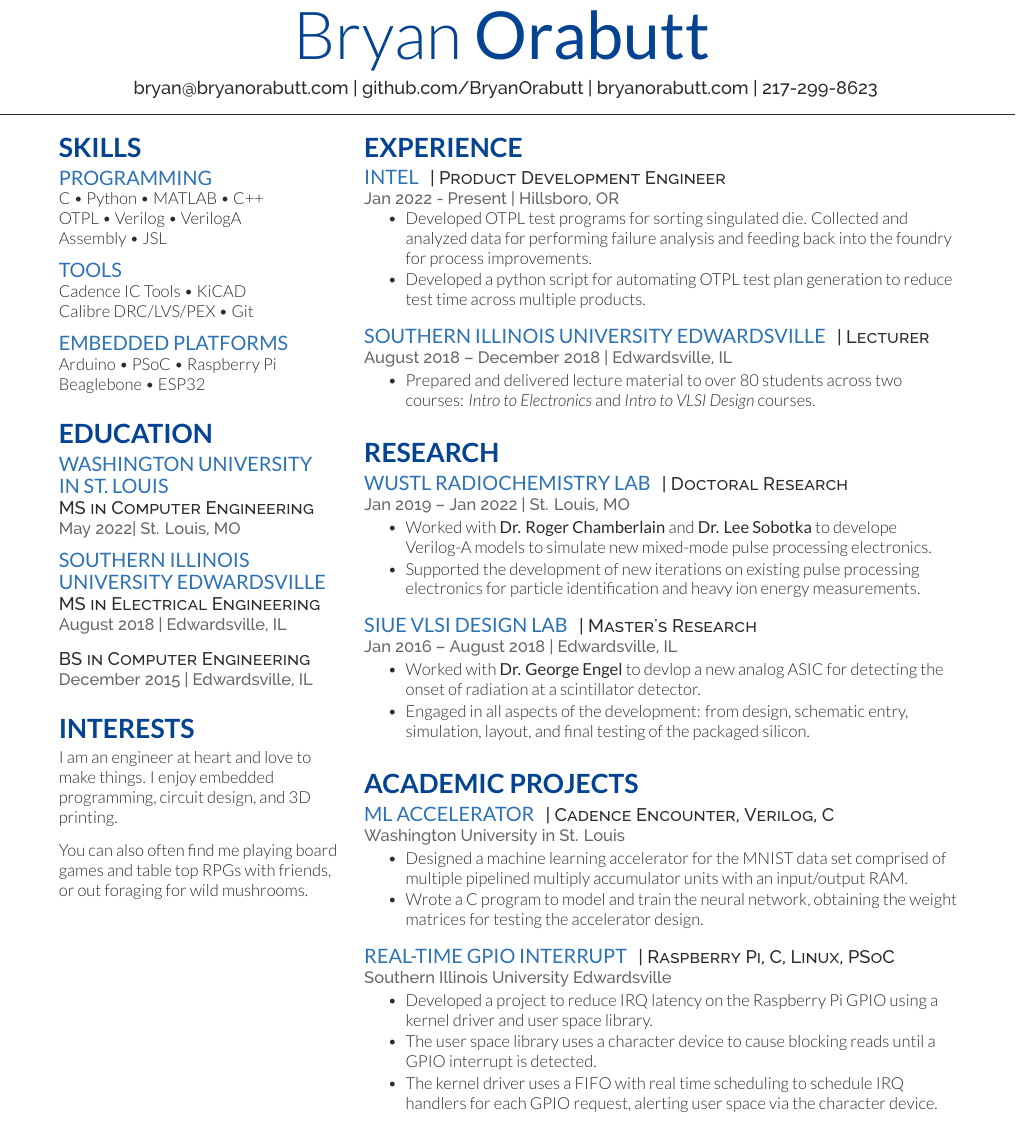
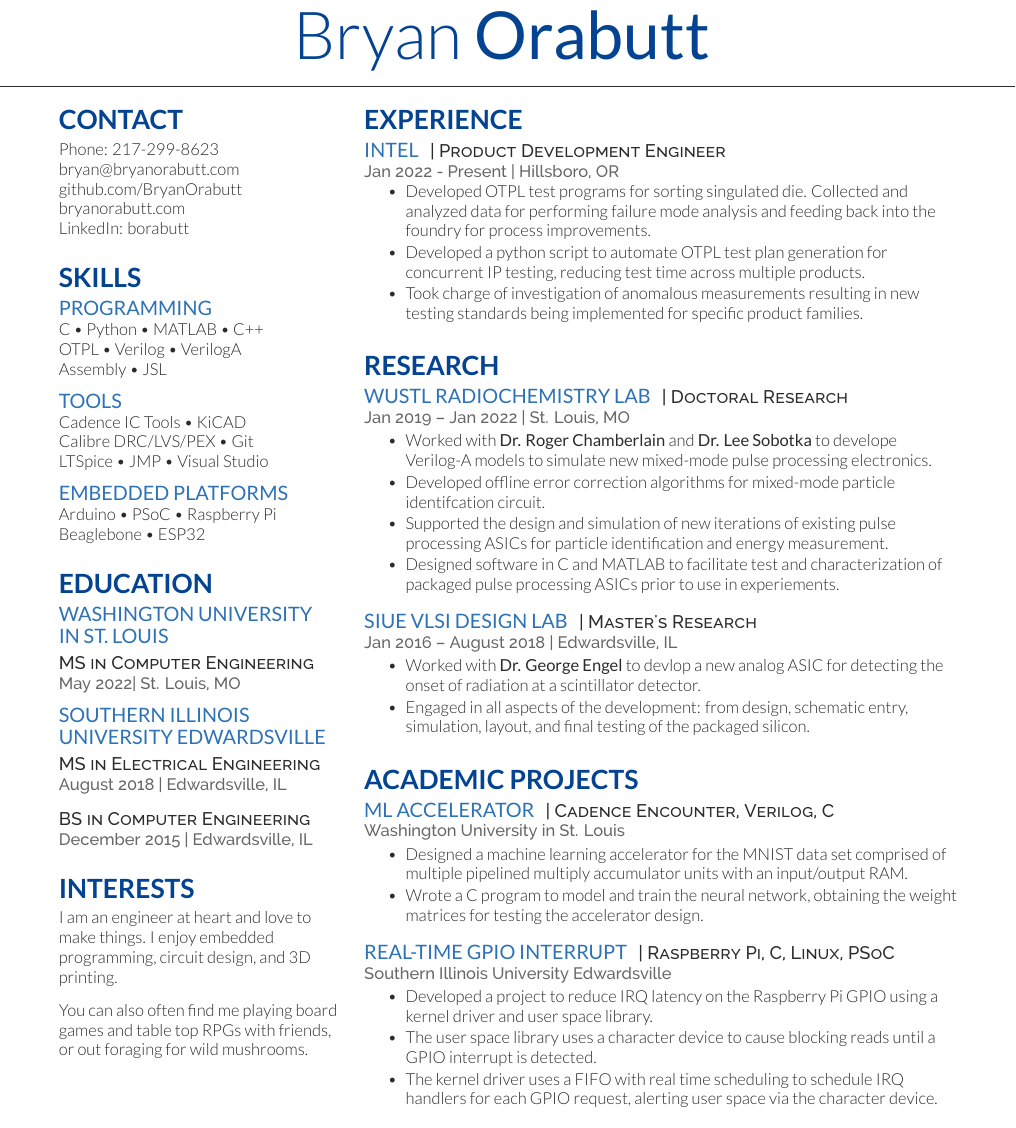
Before and after one commit to BryanOrabutt/borabutt-resume, a LaTeX CV (borabutt_resume.tex): part of the page, cut so that both start at the same text. Compiled offline with XeLaTeX.

Commit message:
Removed lecturer position and expanded on PDE role and research at washu

```diff
--- a/borabutt_resume.tex
+++ b/borabutt_resume.tex
@@ -65,7 +65,7 @@
 %     TITLE NAME
 %
 %%%%%%%%%%%%%%%%%%%%%%%%%%%%%%%%%%%%%%
-\namesection{Bryan}{Orabutt}{  \urlstyle{same}\href{mailto:bryan@bryanorabutt.com}{bryan@bryanorabutt.com} | \urlstyle{same}\href{http://www.github.com/BryanOrabutt}{github.com/BryanOrabutt} | \urlstyle{same}\href{http://www.bryanorabutt.com}{bryanorabutt.com} | 217-299-8623
+\namesection{Bryan}{Orabutt}{
 }
 
 %%%%%%%%%%%%%%%%%%%%%%%%%%%%%%%%%%%%%%
@@ -75,6 +75,17 @@
 %%%%%%%%%%%%%%%%%%%%%%%%%%%%%%%%%%%%%%
 
 \begin{minipage}[t]{0.31\textwidth}
+%%%%%%%%%%%%%%%%%%%%%%%%%%%%%%%%%%%%%%
+%     Contact
+%%%%%%%%%%%%%%%%%%%%%%%%%%%%%%%%%%%%%%
+
+\section{Contact}
+Phone: 217-299-8623\\
+\urlstyle{same}\href{mailto:bryan@bryanorabutt.com}{bryan@bryanorabutt.com}\\
+\urlstyle{same}\href{http://www.github.com/BryanOrabutt}{github.com/BryanOrabutt}\\
+\urlstyle{same}\href{http://www.bryanorabutt.com}{bryanorabutt.com}\\
+\urlstyle{same}\href{http://www.linkedin.com/in/borabutt}{LinkedIn: borabutt}
+\sectionsep
 %%%%%%%%%%%%%%%%%%%%%%%%%%%%%%%%%%%%%%
 %     SKILLS
 %%%%%%%%%%%%%%%%%%%%%%%%%%%%%%%%%%%%%%
@@ -88,7 +99,8 @@ Assembly \textbullet{} JSL
 
 \subsection{Tools}
 Cadence IC Tools \textbullet{} KiCAD \\
-Calibre DRC/LVS/PEX \textbullet{} Git
+Calibre DRC/LVS/PEX \textbullet{} Git\\
+LTSpice \textbullet{} JMP \textbullet{} Visual Studio
 \sectionsep
 
 \subsection{Embedded Platforms}
@@ -101,13 +113,14 @@ Beaglebone \textbullet{} ESP32
 %%%%%%%%%%%%%%%%%%%%%%%%%%%%%%%%%%%%%%
 
 \section{Education}
-
 \subsection{Washington University \\in St. Louis}
+\vspace{0.1cm}
 \descript{MS in Computer Engineering}
 \location{May 2022| St. Louis, MO}
 \sectionsep
 
 \subsection{Southern Illinois \\University Edwardsville}
+\vspace{0.1cm}
 \descript{MS in Electrical Engineering}
 \location{August 2018 | Edwardsville, IL}
 \sectionsep
@@ -146,17 +159,9 @@ You can also often find me playing board games and table top RPGs with friends,
 \location{Jan 2022 - Present | Hillsboro, OR}
 \vspace{\topsep} % Hacky fix for awkward extra vertical space
 \begin{tightemize}
-\item Developed OTPL test programs for sorting singulated die. Collected and analyzed data for performing failure analysis and feeding back into the foundry for process improvements.
-\item Developed a python script for automating OTPL test plan generation to reduce test time across multiple products.
-\end{tightemize}
-\sectionsep
-
-\runsubsection{Southern Illinois University Edwardsville}
-\descript{| Lecturer }
-\location{August 2018 – December 2018 | Edwardsville, IL}
-%\vspace{\topsep} % Hacky fix for awkward extra vertical space
-\begin{tightemize}
-\item Prepared and delivered lecture material to over 80 students across two courses: \emph{Intro to Electronics} and \emph{Intro to VLSI Design} courses.
+\item Developed OTPL test programs for sorting singulated die. Collected and analyzed data for performing failure mode analysis and feeding back into the foundry for process improvements.
+\item Developed a python script to automate OTPL test plan generation for concurrent IP testing, reducing test time across multiple products.
+\item Took charge of investigation of anomalous measurements resulting in new testing standards being implemented for specific product families.
 \end{tightemize}
 \sectionsep
 
@@ -170,7 +175,9 @@ You can also often find me playing board games and table top RPGs with friends,
 \location{Jan 2019 – Jan 2022 | St. Louis, MO}
 \begin{tightemize}
 \item Worked with \textbf{Dr. Roger Chamberlain} and \textbf{Dr. Lee Sobotka} to develope Verilog-A models to simulate new mixed-mode pulse processing electronics.
-\item Supported the development of new iterations on existing pulse processing electronics for particle identification and heavy ion energy measurements.
+\item Developed offline error correction algorithms for mixed-mode particle identifcation circuit.
+\item Supported the design and simulation of new iterations of existing pulse processing ASICs for particle identification and energy measurement.
+\item Designed software in C and MATLAB to facilitate test and characterization of packaged pulse processing ASICs prior to use in experiements.
 \end{tightemize}
 \sectionsep
 
```
Also changed, not shown: borabutt_resume.pdf.
